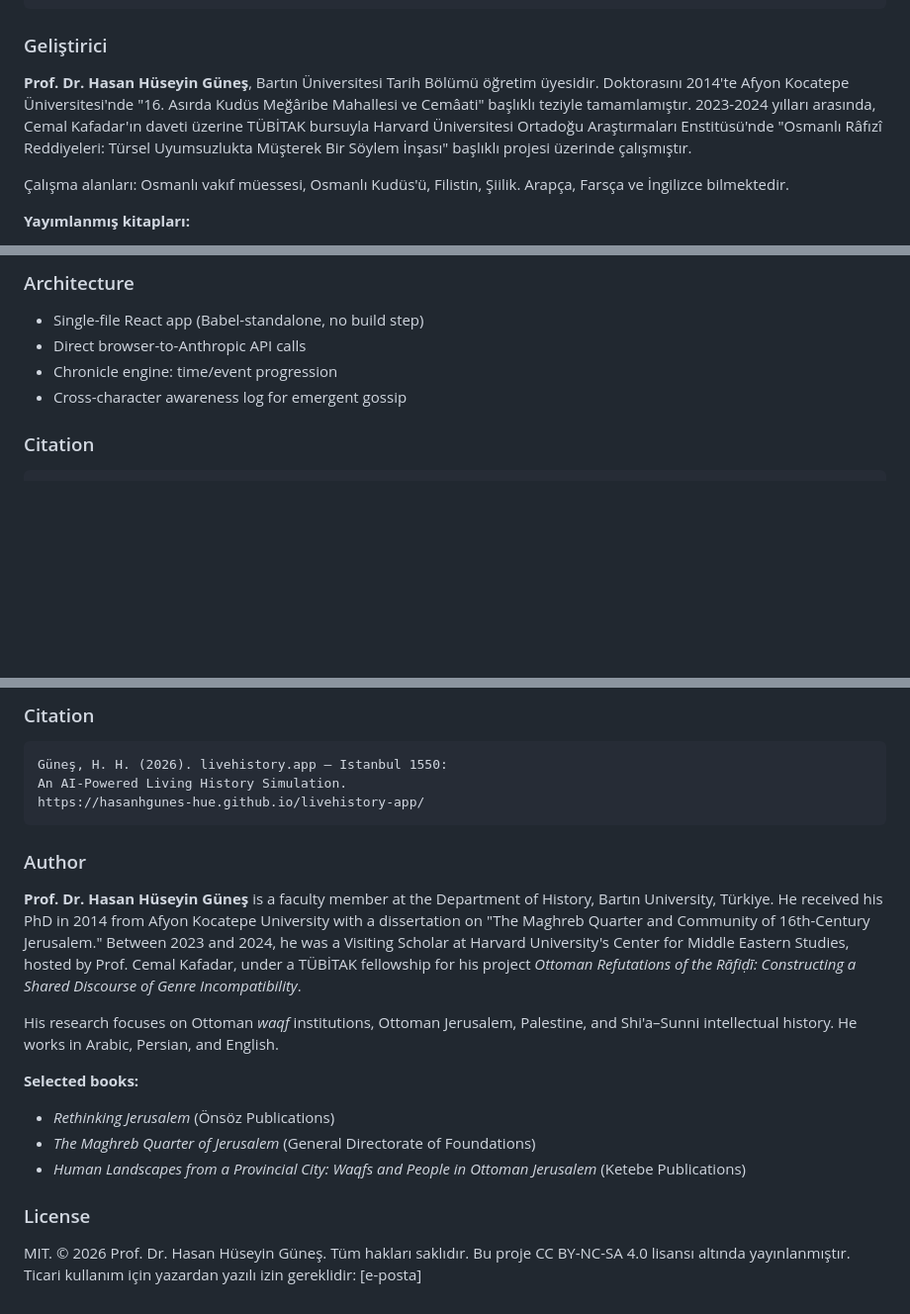
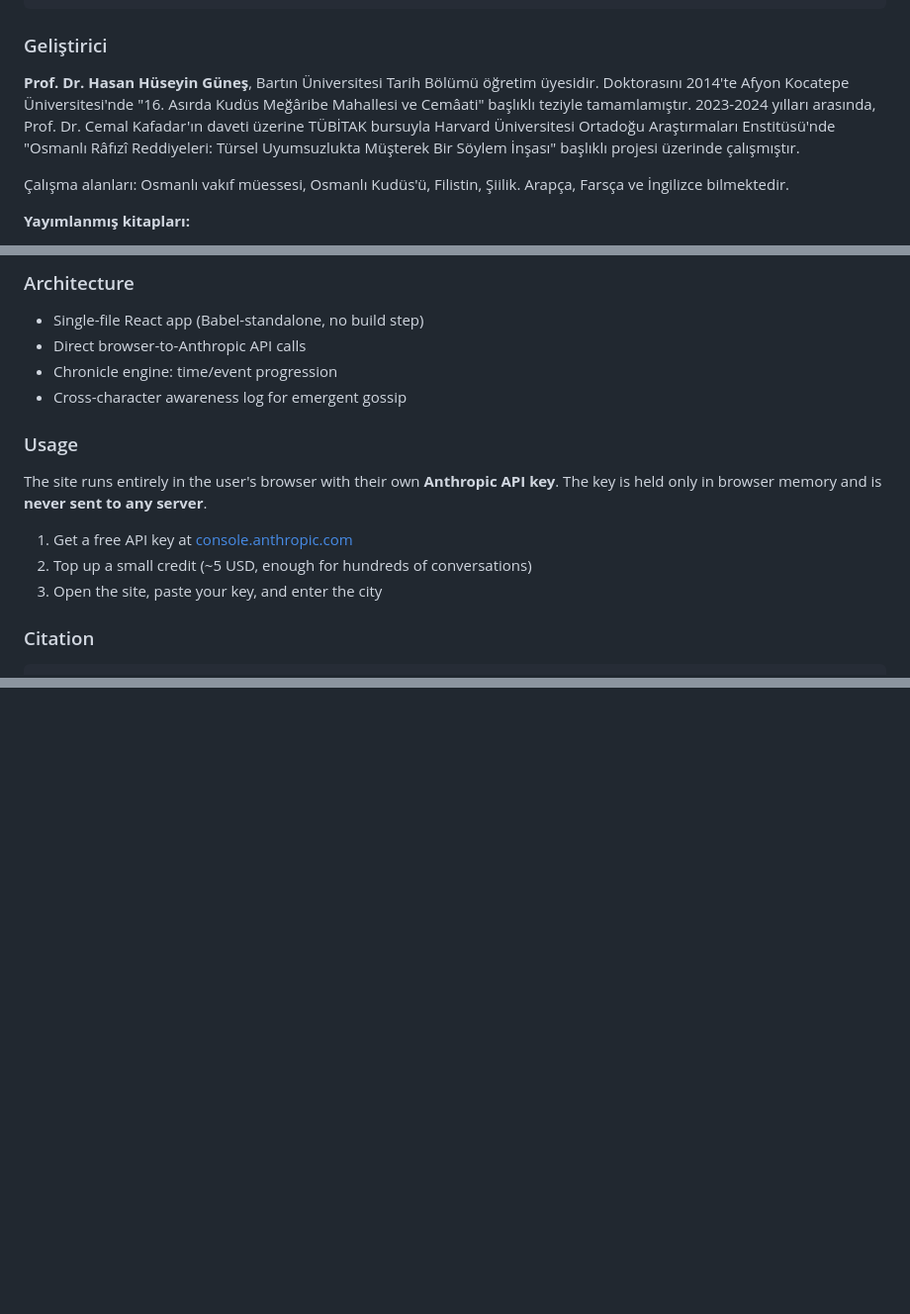
Before and after one commit to hasanhgunes-hue/livehistory-app, a Markdown page: README.md, 3 parts joined by grey strips. Shown at 99% size. Drawn GitHub-style; blank space fills up the shorter version.

````diff
--- a/README.md
+++ b/README.md
@@ -80,7 +80,7 @@ https://hasanhgunes-hue.github.io/livehistory-app/
 
 ### Geliştirici
 
-**Prof. Dr. Hasan Hüseyin Güneş**, Bartın Üniversitesi Tarih Bölümü öğretim üyesidir. Doktorasını 2014'te Afyon Kocatepe Üniversitesi'nde "16. Asırda Kudüs Meğâribe Mahallesi ve Cemâati" başlıklı teziyle tamamlamıştır. 2023-2024 yılları arasında, Cemal Kafadar'ın daveti üzerine TÜBİTAK bursuyla Harvard Üniversitesi Ortadoğu Araştırmaları Enstitüsü'nde "Osmanlı Râfızî Reddiyeleri: Türsel Uyumsuzlukta Müşterek Bir Söylem İnşası" başlıklı projesi üzerinde çalışmıştır.
+**Prof. Dr. Hasan Hüseyin Güneş**, Bartın Üniversitesi Tarih Bölümü öğretim üyesidir. Doktorasını 2014'te Afyon Kocatepe Üniversitesi'nde "16. Asırda Kudüs Meğâribe Mahallesi ve Cemâati" başlıklı teziyle tamamlamıştır. 2023-2024 yılları arasında, Prof. Dr. Cemal Kafadar'ın daveti üzerine TÜBİTAK bursuyla Harvard Üniversitesi Ortadoğu Araştırmaları Enstitüsü'nde "Osmanlı Râfızî Reddiyeleri: Türsel Uyumsuzlukta Müşterek Bir Söylem İnşası" başlıklı projesi üzerinde çalışmıştır.
 
 Çalışma alanları: Osmanlı vakıf müessesi, Osmanlı Kudüs'ü, Filistin, Şiilik. Arapça, Farsça ve İngilizce bilmektedir.
 
@@ -135,6 +135,14 @@ This turns each character from a static chatbot into a **stakeholder in a living
 - Chronicle engine: time/event progression
 - Cross-character awareness log for emergent gossip
 
+### Usage
+
+The site runs entirely in the user's browser with their own **Anthropic API key**. The key is held only in browser memory and is **never sent to any server**.
+
+1. Get a free API key at [console.anthropic.com](https://console.anthropic.com/settings/keys)
+2. Top up a small credit (~5 USD, enough for hundreds of conversations)
+3. Open the site, paste your key, and enter the city
+
 ### Citation
 
 ```
@@ -245,25 +177,0 @@ This turns each character from a static chatbot into a **stakeholder in a living
-### Citation
-
-```
-Güneş, H. H. (2026). livehistory.app — Istanbul 1550:
-An AI-Powered Living History Simulation.
-https://hasanhgunes-hue.github.io/livehistory-app/
-```
-
-### Author
-
-**Prof. Dr. Hasan Hüseyin Güneş** is a faculty member at the Department of History, Bartın University, Türkiye. He received his PhD in 2014 from Afyon Kocatepe University with a dissertation on "The Maghreb Quarter and Community of 16th-Century Jerusalem." Between 2023 and 2024, he was a Visiting Scholar at Harvard University's Center for Middle Eastern Studies, hosted by Prof. Cemal Kafadar, under a TÜBİTAK fellowship for his project *Ottoman Refutations of the Rāfiḍī: Constructing a Shared Discourse of Genre Incompatibility*.
-
-His research focuses on Ottoman *waqf* institutions, Ottoman Jerusalem, Palestine, and Shi'a–Sunni intellectual history. He works in Arabic, Persian, and English.
-
-**Selected books:**
-- *Rethinking Jerusalem* (Önsöz Publications)
-- *The Maghreb Quarter of Jerusalem* (General Directorate of Foundations)
-- *Human Landscapes from a Provincial City: Waqfs and People in Ottoman Jerusalem* (Ketebe Publications)
-
-### License
-
-MIT.
-© 2026 Prof. Dr. Hasan Hüseyin Güneş. Tüm hakları saklıdır.
-Bu proje CC BY-NC-SA 4.0 lisansı altında yayınlanmıştır.
-Ticari kullanım için yazardan yazılı izin gereklidir: [e-posta]
````
Also changed, not shown: other parts of README.md (+0 -75 lines).
